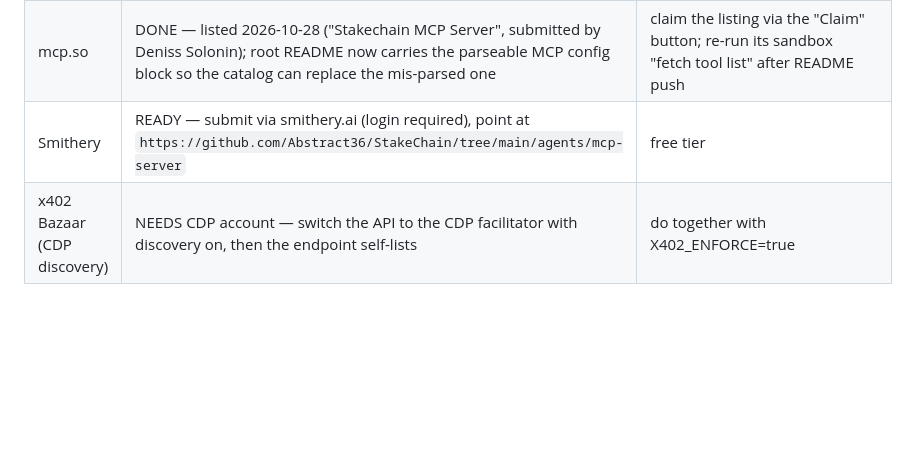
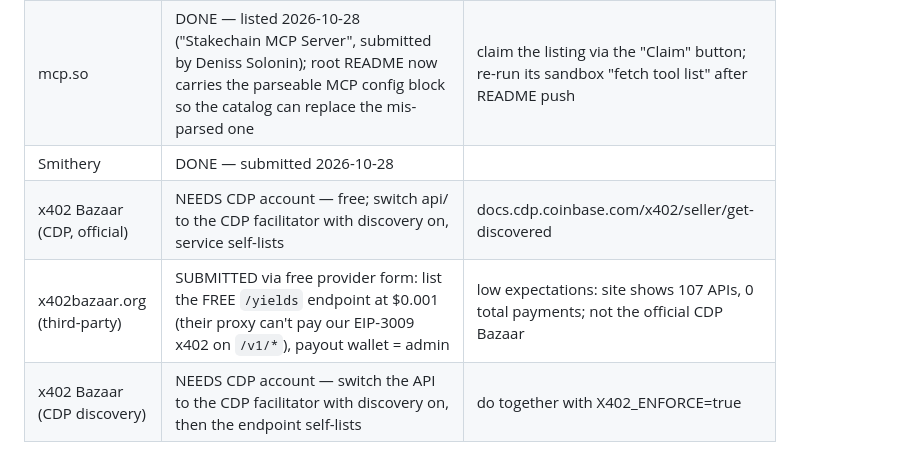
Before and after one commit to Abstract36/StakeChain, a Markdown page: docs/LISTINGS.md, the part around the change. Rendered like a GitHub page; blank space fills up the shorter version.

Commit message:
LISTINGS: Smithery done; x402bazaar.org via free form (free /yields endpoint); CDP Bazaar split out
Co-Authored-By: Claude Fable 5 <noreply@anthropic.com>

```diff
--- a/docs/LISTINGS.md
+++ b/docs/LISTINGS.md
@@ -50,5 +50,7 @@ Copy-paste material for every form. Facts only — no promises.
 |---|---|---|
 | Official MCP registry | DONE — `stakechain-mcp@0.1.1` on npm (2026-10-28), listed as `io.github.Abstract36/stakechain` | registry.modelcontextprotocol.io |
 | mcp.so | DONE — listed 2026-10-28 ("Stakechain MCP Server", submitted by Deniss Solonin); root README now carries the parseable MCP config block so the catalog can replace the mis-parsed one | claim the listing via the "Claim" button; re-run its sandbox "fetch tool list" after README push |
-| Smithery | READY — submit via smithery.ai (login required), point at `https://github.com/Abstract36/StakeChain/tree/main/agents/mcp-server` | free tier |
+| Smithery | DONE — submitted 2026-10-28 | |
+| x402 Bazaar (CDP, official) | NEEDS CDP account — free; switch api/ to the CDP facilitator with discovery on, service self-lists | docs.cdp.coinbase.com/x402/seller/get-discovered |
+| x402bazaar.org (third-party) | SUBMITTED via free provider form: list the FREE `/yields` endpoint at $0.001 (their proxy can't pay our EIP-3009 x402 on `/v1/*`), payout wallet = admin | low expectations: site shows 107 APIs, 0 total payments; not the official CDP Bazaar |
 | x402 Bazaar (CDP discovery) | NEEDS CDP account — switch the API to the CDP facilitator with discovery on, then the endpoint self-lists | do together with X402_ENFORCE=true |
```
